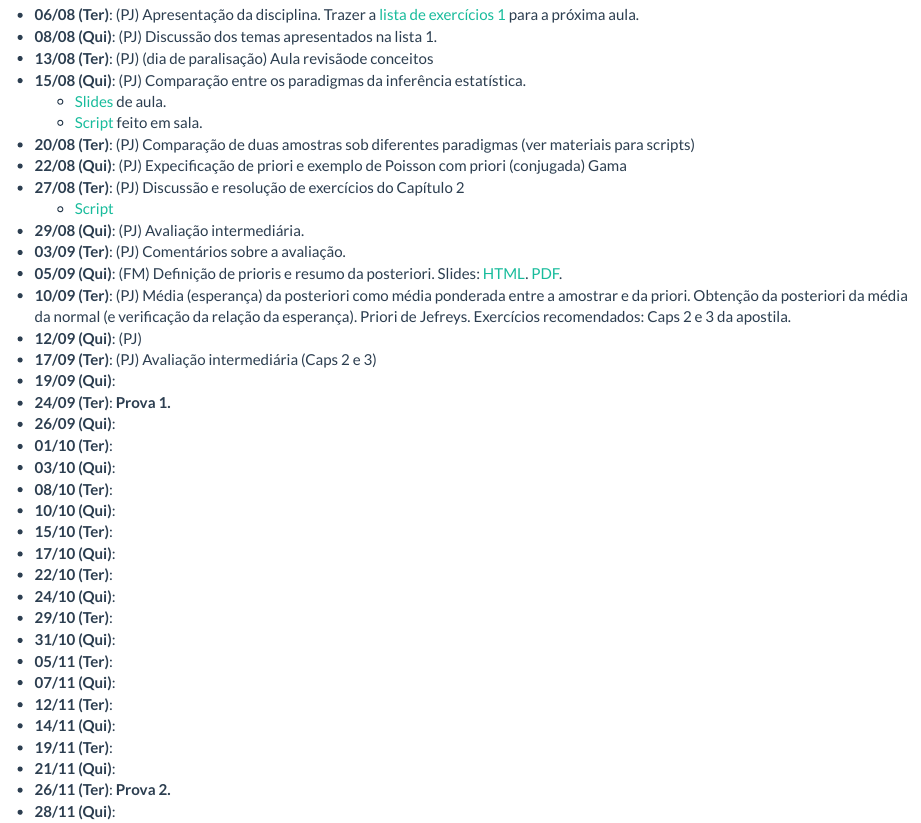
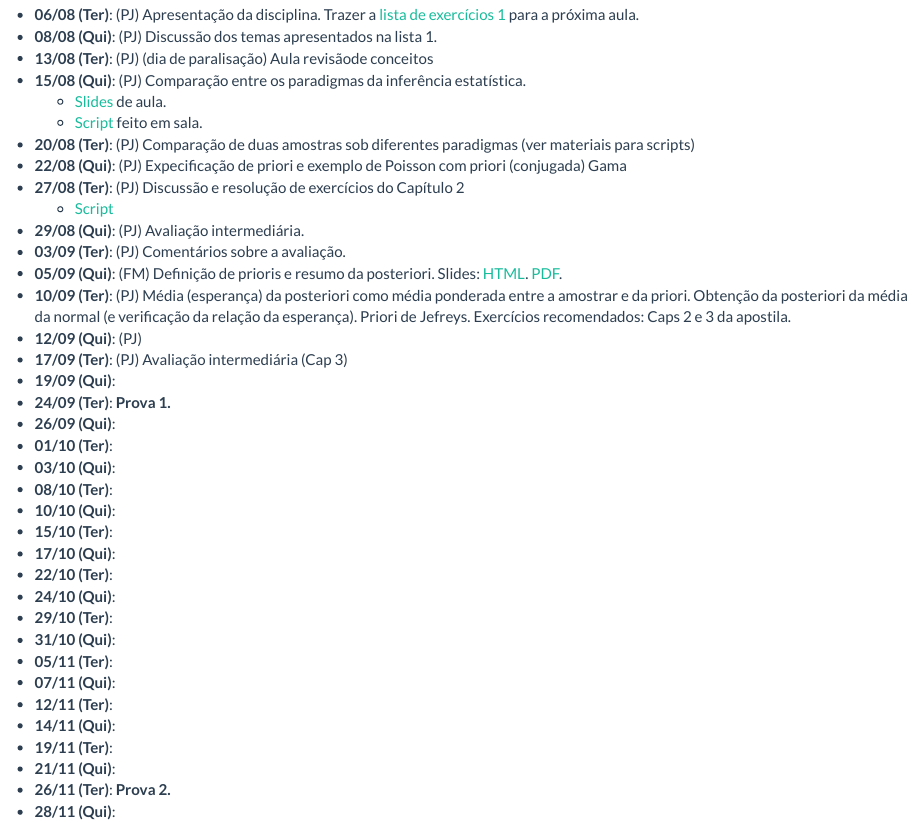
Before and after one commit to ikenaga/ce227, an R Markdown document (aulas.Rmd): the page in a window 1100 px wide, from 140 px down. Rendered offline with R 4.5, knitr and Pandoc, with nearby package versions.

Commit message:
atualiza histórico das aulas

```diff
--- a/aulas.Rmd
+++ b/aulas.Rmd
@@ -41,7 +41,7 @@ cat(paste0("- **", datas1, " (Ter)", "**:\n", "- **",
   [PDF](slides/CE227-Slides02.pdf).
 - **10/09 (Ter)**: (PJ) Média (esperança) da posteriori como média ponderada entre a amostrar e da priori. Obtenção da posteriori da média da normal (e verificação da relação da esperança). Priori de Jefreys. Exercícios recomendados: Caps 2 e 3 da apostila.
 - **12/09 (Qui)**: (PJ)
-- **17/09 (Ter)**: (PJ) Avaliação intermediária (Caps 2 e 3)
+- **17/09 (Ter)**: (PJ) Avaliação intermediária (Cap 3)
 - **19/09 (Qui)**:
 - **24/09 (Ter)**: **Prova 1.**
 - **26/09 (Qui)**:
```
